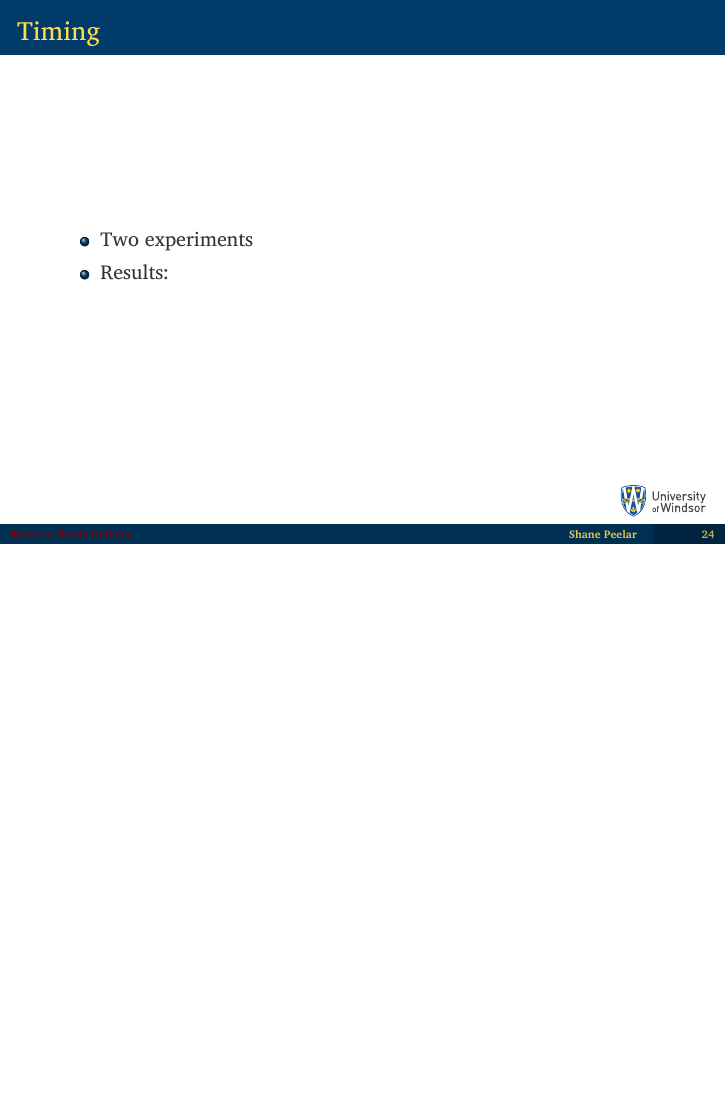
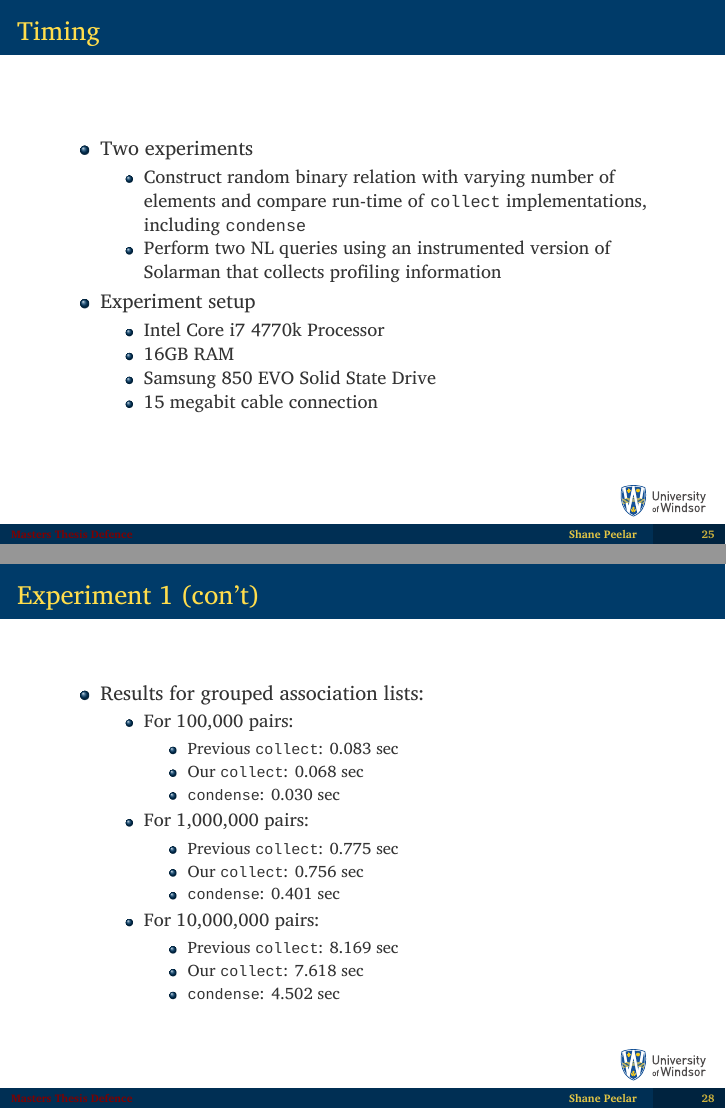
Before and after one commit to InBetweenNames/msc-thesis, LaTeX slides (defenceslides.tex): page 25 of 31 before the commit and pages 26 and 29 of 37 after it, the two joined at a grey line, the shorter picture padded with empty space. Compiled offline with XeLaTeX.

Commit message:
Typo in thesis, experiment results in slides

```diff
--- a/defenceslides.tex
+++ b/defenceslides.tex
@@ -517,4 +531,19 @@
 	\begin{frame}{Timing}
 		\begin{itemize}
 			\item Two experiments
-			\item Results:
+			\begin{itemize}
+				\item Construct random binary relation with varying number of elements and compare run-time of \texttt{collect} implementations, including \texttt{condense}
+				\item Perform two NL queries using an instrumented version of Solarman that collects profiling information
+			\end{itemize}
+			\item Experiment setup
+			\begin{itemize}
+				\item Intel Core i7 4770k Processor
+				\item 16GB RAM
+				\item Samsung 850 EVO Solid State Drive
+				\item 15 megabit cable connection
+			\end{itemize}
+		\end{itemize}
+	\end{frame}
+
+	\begin{frame}[allowframebreaks]{Experiment 1}
+		\begin{itemize}
@@ -520,0 +553,50 @@
+			\pagebreak
+			\item Results for ungrouped association lists:
+			\begin{itemize}
+				\item For 100,000 pairs:
+
+				\begin{itemize}
+					\item Previous implementation: 0.130 sec
+					\item Our implementation: 0.129 sec
+				\end{itemize}
+
+				\item For 1,000,000 pairs:
+
+				\begin{itemize}
+					\item Previous implementation: 1.426 sec
+					\item Our implementation: 1.388 sec
+				\end{itemize}
+
+				\item For 10,000,000 pairs:
+
+				\begin{itemize}
+					\item Previous implementation: 14.274 sec
+					\item Our implementation: 14.283 sec
+				\end{itemize}
+			\end{itemize}
+			\pagebreak
+			\item Results for grouped association lists:
+			\begin{itemize}
+				\item For 100,000 pairs:
+				\begin{itemize}
+					\item Previous \texttt{collect}: 0.083 sec
+					\item Our \texttt{collect}: 0.068 sec
+					\item \texttt{condense}: 0.030 sec
+				\end{itemize}
+
+				\item For 1,000,000 pairs:
+				\begin{itemize}
+					\item Previous \texttt{collect}: 0.775 sec
+					\item Our \texttt{collect}: 0.756 sec
+					\item \texttt{condense}: 0.401 sec
+				\end{itemize}
+
+				\item For 10,000,000 pairs:
+				\begin{itemize}
+					\item Previous \texttt{collect}: 8.169 sec
+					\item Our \texttt{collect}: 7.618 sec
+					\item \texttt{condense}: 4.502 sec
+				\end{itemize}
+			\end{itemize}
+		\end{itemize}
+	\end{frame}
```
Also changed, not shown: TeX_files/timing.tex (+8 -8 lines), defenceslides.tex (66 more changed lines).
